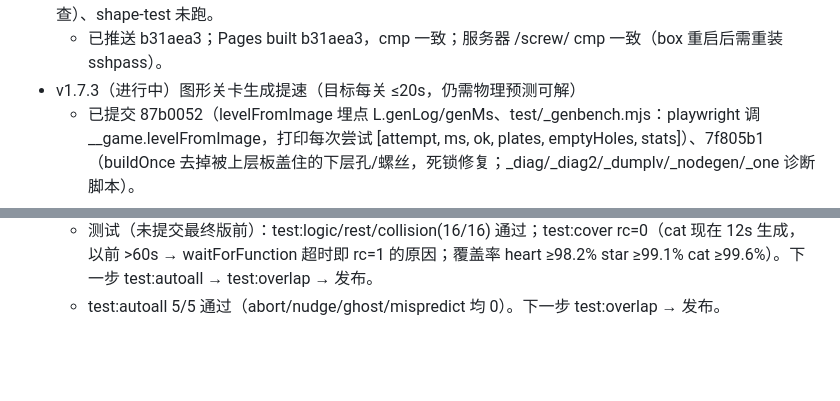
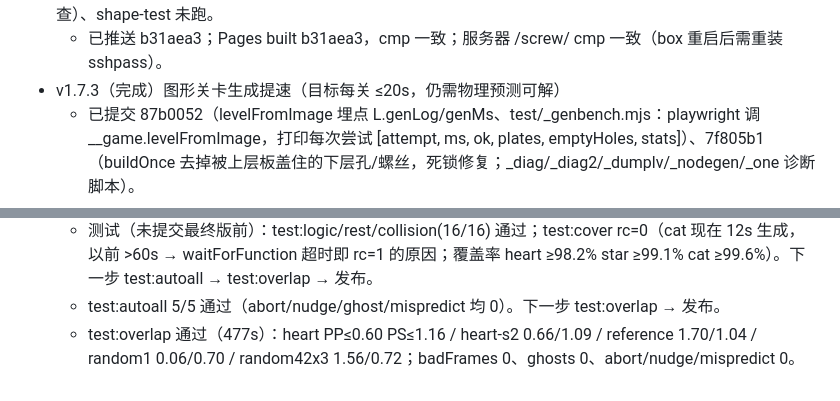
Before and after one commit to Ppppan9/screw-tool, a Markdown page: ref/PROGRESS.md, 2 parts joined by grey strips. Drawn GitHub-style; blank space fills up the shorter version.

Commit message:
v1.7.3: 图形关卡生成提速

```diff
--- a/ref/PROGRESS.md
+++ b/ref/PROGRESS.md
@@ -89,7 +89,7 @@
   - test:overlap 通过（540s，PP≤1.67 PS≤1.16）。下一步： test:collision、test:autoall（~13min）、其余套件逐个；不过则看 worstPS 的 t/screw 定位。旧条目：② 查 worstPS：random1/42x3 的 54px 是 pass 对（螺丝落进被动态板盖住的孔 → screwOverlaps 设穿过），heart 5.4px/reference 3.7px 是下落板 vs 螺丝（需 replay 加 PS 测量定位）；③ 释放瞬间 3.4px 预穿透（摆动极限环/静止贴住）是否需排除。
 - v1.7.2 发布（2026-10-18 20:40 UTC+8）：build OK；test:logic/rest/collision(16/16)/overlap(f148d1d) 通过；test:autoall 5/5（abort/nudge/ghost/mispredict 均 0，~713s）；npm test 通过（25/25 板移除，solve 100s）；test:ae 通过（PSNR 均值 36.1，最低 30.7）；test:3d Blender PASS（PSNR 26.9–29.5）；test:physics/norec/collcap 通过；test:holes 更新后通过（下落板被下方螺丝托住停在画面上，原“板离开后孔可放”改为：被托住时孔保持被挡）。未完成：test:cover（这次运行 rc=1 686s，期间 box 重启，未复查）、shape-test 未跑。
   - 已推送 b31aea3；Pages built b31aea3，cmp 一致；服务器 /screw/ cmp 一致（box 重启后需重装 sshpass）。
-- v1.7.3（进行中）图形关卡生成提速（目标每关 ≤20s，仍需物理预测可解）
+- v1.7.3（完成）图形关卡生成提速（目标每关 ≤20s，仍需物理预测可解）
   - 已提交 87b0052（levelFromImage 埋点 L.genLog/genMs、test/_genbench.mjs：playwright 调 __game.levelFromImage，打印每次尝试 [attempt, ms, ok, plates, emptyHoles, stats]）、7f805b1（buildOnce 去掉被上层板盖住的下层孔/螺丝，死锁修复；_diag/_diag2/_dumplv/_nodegen/_one 诊断脚本）。
   - 基准（7f805b1，_genbench）：heart 3.3s(1 次)、star_hole 9.2s(2 次)、cat 139s(16 次，空孔 4→11 才成功)。单次校验常超出 genSolveMs=4000（4.7–12.4s：只在 rec 入口查预算，单个 predictMove 很慢）。
   - test:cover 失败原因推测：fixture-cover 等图形关卡 waitForFunction 60s，cat 生成 >60s 超时。
@@ -101,3 +101,4 @@
   - 下一步：逐个跑 test:logic → test:rest → test:collision → test:cover → test:autoall → test:overlap（后台 + AwaitShell），然后 build/提交 'v1.7.3: 图形关卡生成提速'/push/Pages cmp/部署 cmp。
   - 测试（未提交最终版前）：test:logic/rest/collision(16/16) 通过；test:cover rc=0（cat 现在 12s 生成，以前 >60s → waitForFunction 超时即 rc=1 的原因；覆盖率 heart ≥98.2% star ≥99.1% cat ≥99.6%）。下一步 test:autoall → test:overlap → 发布。
   - test:autoall 5/5 通过（abort/nudge/ghost/mispredict 均 0）。下一步 test:overlap → 发布。
+  - test:overlap 通过（477s）：heart PP≤0.60 PS≤1.16 / heart-s2 0.66/1.09 / reference 1.70/1.04 / random1 0.06/0.70 / random42x3 1.56/0.72；badFrames 0、ghosts 0、abort/nudge/mispredict 0。
```
